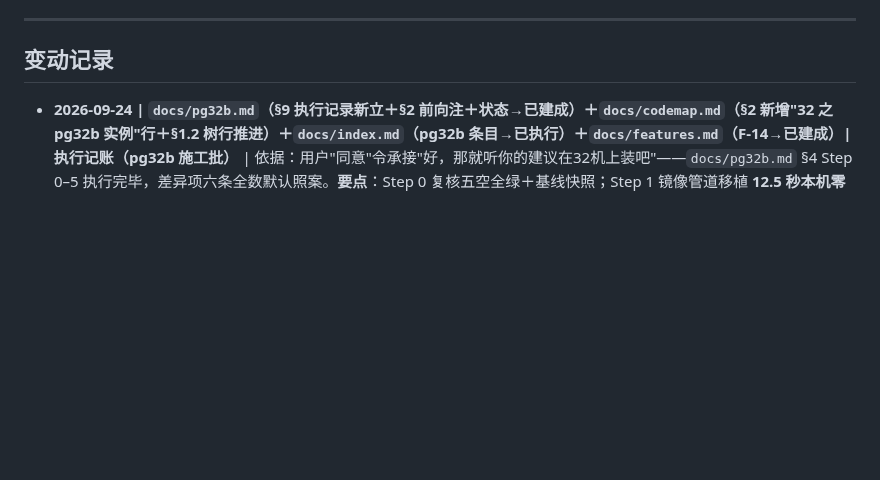
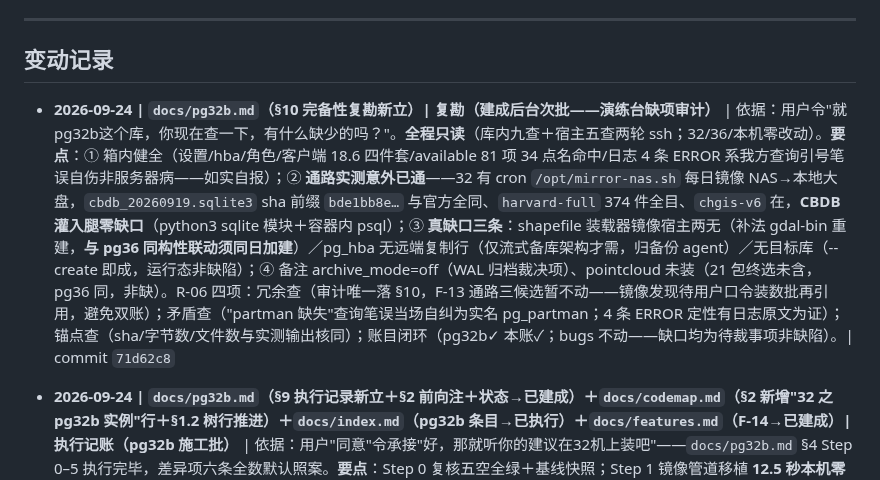
Before and after one commit to xjtongde/xiangrugu, a Markdown page: docs/log.md, the part around the change. GitHub-like rendering; blank space fills up the shorter version.

Commit message:
log: pg32b 完备性复勘批收口一行（内容见 71d62c8）

```diff
--- a/docs/log.md
+++ b/docs/log.md
@@ -7,6 +7,8 @@
 ---
 
 ## 变动记录
+
+- **2026-09-24 | `docs/pg32b.md`（§10 完备性复勘新立）| 复勘（建成后台次批——演练台缺项审计）** | 依据：用户令"就pg32b这个库，你现在查一下，有什么缺少的吗？"。**全程只读**（库内九查＋宿主五查两轮 ssh；32/36/本机零改动）。**要点**：① 箱内健全（设置/hba/角色/客户端 18.6 四件套/available 81 项 34 点名命中/日志 4 条 ERROR 系我方查询引号笔误自伤非服务器病——如实自报）；② **通路实测意外已通**——32 有 cron `/opt/mirror-nas.sh` 每日镜像 NAS→本地大盘，`cbdb_20260919.sqlite3` sha 前缀 `bde1bb8e…` 与官方全同、`harvard-full` 374 件全目、`chgis-v6` 在，**CBDB 灌入腿零缺口**（python3 sqlite 模块＋容器内 psql）；③ **真缺口三条**：shapefile 装载器镜像宿主两无（补法 gdal-bin 重建，**与 pg36 同构性联动须同日加建**）／pg_hba 无远端复制行（仅流式备库架构才需，归备份 agent）／无目标库（--create 即成，运行态非缺陷）；④ 备注 archive_mode=off（WAL 归档裁决项）、pointcloud 未装（21 包终选未含，pg36 同，非缺）。R-06 四项：冗余查（审计唯一落 §10，F-13 通路三候选暂不动——镜像发现待用户口令装数批再引用，避免双账）；矛盾查（"partman 缺失"查询笔误当场自纠为实名 pg_partman；4 条 ERROR 定性有日志原文为证）；锚点查（sha/字节数/文件数与实测输出核同）；账目闭环（pg32b✓ 本账✓；bugs 不动——缺口均为待裁事项非缺陷）。| commit `71d62c8`
 
 - **2026-09-24 | **`docs/pg32b.md`（§9 执行记录新立＋§2 前向注＋状态→已建成）**＋`docs/codemap.md`（§2 新增"32 之 pg32b 实例"行＋§1.2 树行推进）＋`docs/index.md`（pg32b 条目→已执行）＋`docs/features.md`（F-14→已建成）| 执行记账（pg32b 施工批）** | 依据：用户"同意"令承接"好，那就听你的建议在32机上装吧"——`docs/pg32b.md` §4 Step 0–5 执行完毕，差异项六条全数默认照案。**要点**：Step 0 复核五空全绿＋基线快照；Step 1 镜像管道移植 **12.5 秒本机零落盘、指纹两端全同 `06ad5ef6a527…`**、32 retag `pg32b-full` 无杂 tag、36 原件核实无恙；Step 2 三件套落盘（密码 32 现算、明文零外落）；**执行偏差一处（草案自身缺陷，如实记）**：§2 草案 YAML 漏 `env_file:` 行→首起官方镜像缺密码拒 initdb 即退（**副作用零**，数据目录未触），补行重建 **6s healthy**（续修 README 块重定向小疵）；Step 4 **核查九项全过**：PG 18.6 与 pg36 全同／冒烟库 postgis＋address_standardizer 建删净（移植完整性复验）／参数九条合案／**时区 §9 全规格三挂载实挂逐秒一致（32 无 B-02，与 pg36 裁决相反相成）**／hba scram 末行／远程负向拒正向通（借 pg32 客户端答 18.6＝端口归属版本铁证）／运行时五查合案／**现有服务零影响**（基线 11 容器不漂、pg32 healthy 依旧、ss 恰＋5433、空闲 79MiB、盘＋~1G 即镜像）；Step 5 收口＋交接素材（`32:5433`/scram、凭据位置、回滚三步）在 §9。**边界自检**：32 改动仅 pg32b 一处、pg32 零接触；36 只读；本机零落盘零安装；端口登记归另派 agent（同 pg36 口径）。R-06 四项：冗余查（建成事实唯一展开 §9，codemap/index/F-14 皆摘要＋指针）；矛盾查（施工批所引镜像批内容 commit 实核 `eb64bdd` 在账；nginx32 unhealthy 维持观察项不入账——homelab 域）；锚点查（§9 数字与执行输出逐项核同：12.5s/6s/21 包/79.3MiB/端口表）；账目闭环（pg32b✓ codemap✓ index✓ features✓ 本账✓；bugs 无新增——env_file 漏行系本案草案缺陷当场修正并记录在案，非遗留缺陷）。| commit `0e25d65`
 
```
